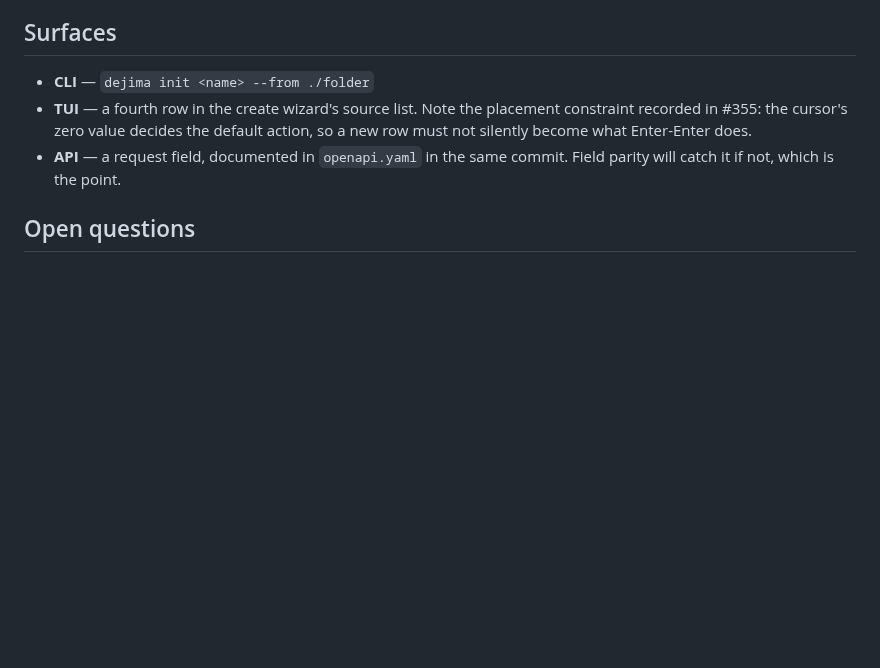
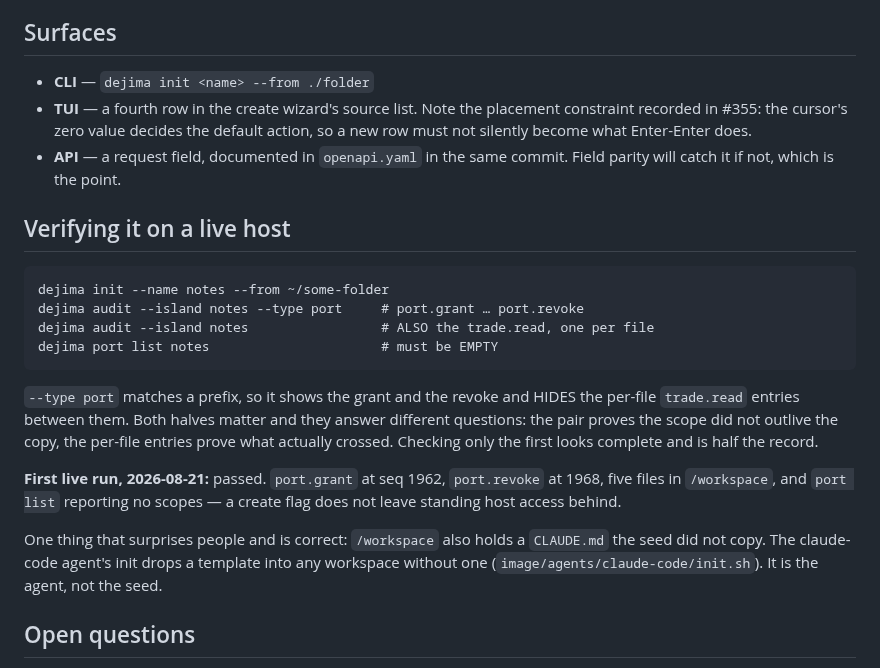
Before and after one commit to Scusi-Inc/dejima, a Markdown page: docs/workspace-source.md, the part around the change. GitHub-like rendering; blank space fills up the shorter version.

Commit message:
docs(workspace-source): record the live verification, and that --type port hides half of it
First real run on a daemon host passed: port.grant, five files, port.revoke, and
`dejima port list` reporting no scopes. That last line was the claim d3 named as
the one they could not test — a create flag does not leave standing host access
to the operator's directory behind.

But the check I gave the operator was incomplete, and the output is what showed
it: `--type port` matches a PREFIX, so it shows the grant and the revoke and
hides every trade.read between them. Two entries, seq 1962 and 1968, six apart —
the five per-file records were there and filtered out.

Both halves matter and they answer different questions. The grant/revoke pair
proves the scope did not outlive the copy. The per-file entries prove WHAT
crossed. Running only the first looks complete and is half the record, which is
the same shape as a check that passes by scanning nothing.

Also records the thing that will surprise the next person: /workspace holds a
CLAUDE.md the seed did not copy. The claude-code agent's init drops a template
into any workspace lacking one. It is the agent, not the seed, and it looks like
a seed bug for exactly as long as it takes to find that file.

````diff
--- a/docs/workspace-source.md
+++ b/docs/workspace-source.md
@@ -88,6 +88,30 @@ folder-sourced island is repo-less; it just is not empty.
 - **API** — a request field, documented in `openapi.yaml` in the same commit.
   Field parity will catch it if not, which is the point.
 
+## Verifying it on a live host
+
+```
+dejima init --name notes --from ~/some-folder
+dejima audit --island notes --type port     # port.grant … port.revoke
+dejima audit --island notes                 # ALSO the trade.read, one per file
+dejima port list notes                      # must be EMPTY
+```
+
+`--type port` matches a prefix, so it shows the grant and the revoke and HIDES
+the per-file `trade.read` entries between them. Both halves matter and they
+answer different questions: the pair proves the scope did not outlive the copy,
+the per-file entries prove what actually crossed. Checking only the first looks
+complete and is half the record.
+
+**First live run, 2026-08-21:** passed. `port.grant` at seq 1962, `port.revoke`
+at 1968, five files in `/workspace`, and `port list` reporting no scopes — a
+create flag does not leave standing host access behind.
+
+One thing that surprises people and is correct: `/workspace` also holds a
+`CLAUDE.md` the seed did not copy. The claude-code agent's init drops a template
+into any workspace without one (`image/agents/claude-code/init.sh`). It is the
+agent, not the seed.
+
 ## Open questions
 
 - **Size feedback.** A folder copy can be large and slow. The caps from #362
````
